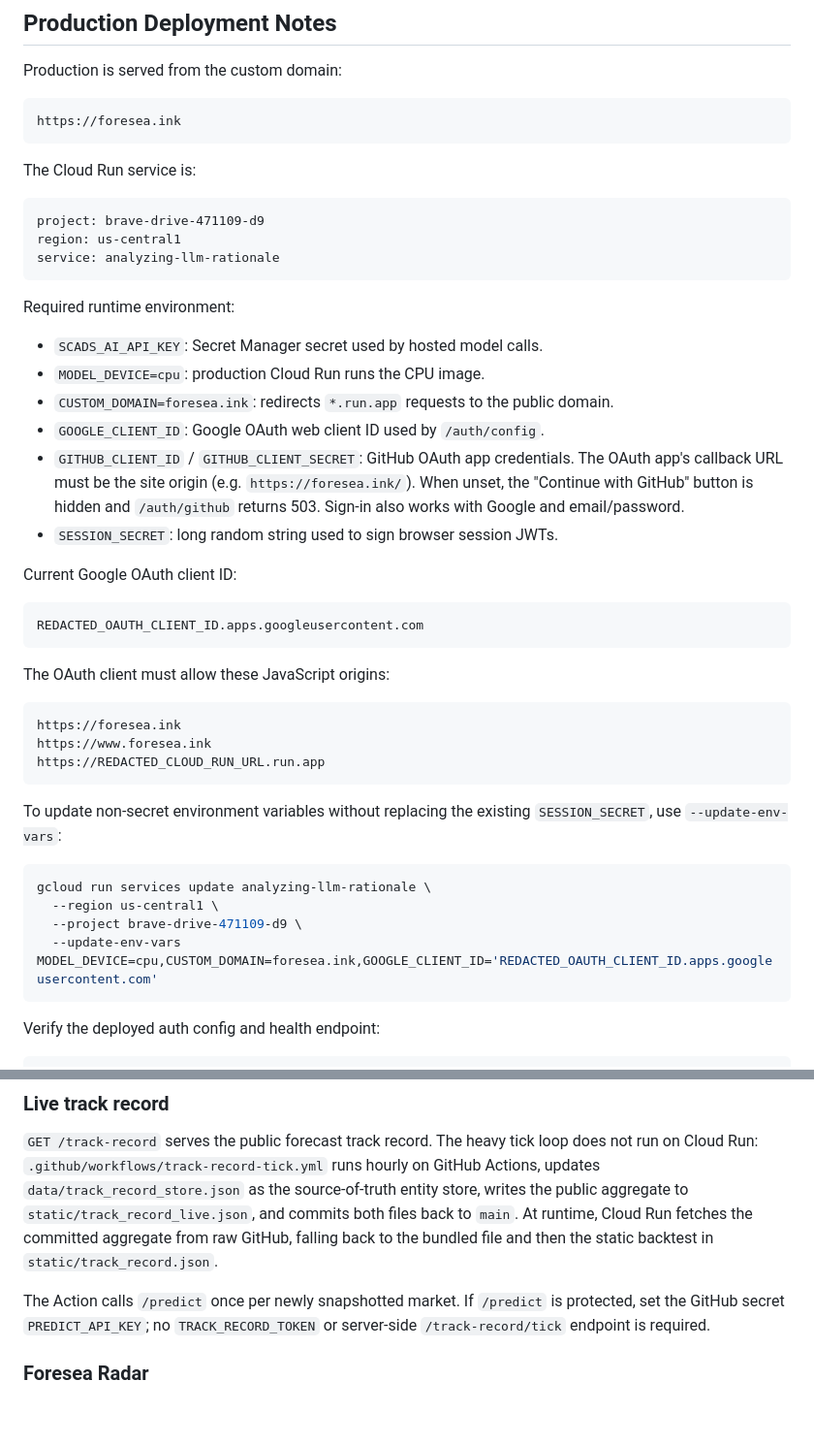
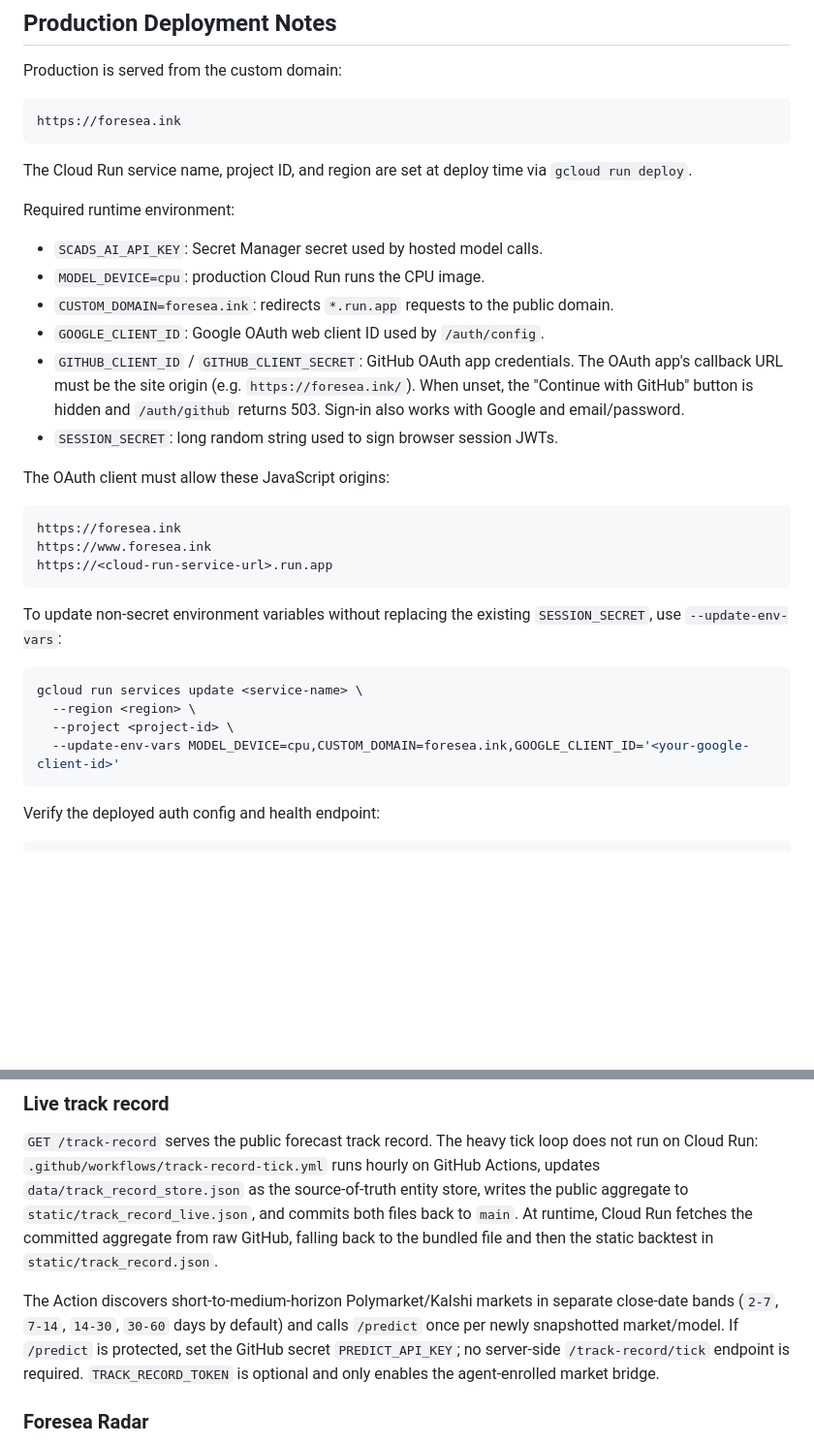
Before and after one commit to pareelamre/analyzing-llm-rationale, a Markdown page: README.md, 2 parts joined by grey strips. Shown at 97% size. Rendered like a GitHub page; blank space fills up the shorter version.

````diff
--- a/README.md
+++ b/README.md
@@ -105,13 +105,7 @@ Production is served from the custom domain:
 https://foresea.ink
 ```
 
-The Cloud Run service is:
-
-```text
-project: brave-drive-471109-d9
-region: us-central1
-service: analyzing-llm-rationale
-```
+The Cloud Run service name, project ID, and region are set at deploy time via `gcloud run deploy`.
 
 Required runtime environment:
 
@@ -125,28 +119,22 @@ Required runtime environment:
   returns 503. Sign-in also works with Google and email/password.
 - `SESSION_SECRET`: long random string used to sign browser session JWTs.
 
-Current Google OAuth client ID:
-
-```text
-REDACTED_OAUTH_CLIENT_ID.apps.googleusercontent.com
-```
-
 The OAuth client must allow these JavaScript origins:
 
 ```text
 https://foresea.ink
 https://www.foresea.ink
-https://REDACTED_CLOUD_RUN_URL.run.app
+https://<cloud-run-service-url>.run.app
 ```
 
 To update non-secret environment variables without replacing the existing
 `SESSION_SECRET`, use `--update-env-vars`:
 
 ```bash
-gcloud run services update analyzing-llm-rationale \
-  --region us-central1 \
-  --project brave-drive-471109-d9 \
-  --update-env-vars MODEL_DEVICE=cpu,CUSTOM_DOMAIN=foresea.ink,GOOGLE_CLIENT_ID='REDACTED_OAUTH_CLIENT_ID.apps.googleusercontent.com'
+gcloud run services update <service-name> \
+  --region <region> \
+  --project <project-id> \
+  --update-env-vars MODEL_DEVICE=cpu,CUSTOM_DOMAIN=foresea.ink,GOOGLE_CLIENT_ID='<your-google-client-id>'
 ```
 
 Verify the deployed auth config and health endpoint:
@@ -189,9 +177,12 @@ commits both files back to `main`. At runtime, Cloud Run fetches the committed
 aggregate from raw GitHub, falling back to the bundled file and then the static
 backtest in `static/track_record.json`.
 
-The Action calls `/predict` once per newly snapshotted market. If `/predict` is
-protected, set the GitHub secret `PREDICT_API_KEY`; no `TRACK_RECORD_TOKEN` or
-server-side `/track-record/tick` endpoint is required.
+The Action discovers short-to-medium-horizon Polymarket/Kalshi markets in
+separate close-date bands (`2-7`, `7-14`, `14-30`, `30-60` days by default) and
+calls `/predict` once per newly snapshotted market/model. If `/predict` is
+protected, set the GitHub secret `PREDICT_API_KEY`; no server-side
+`/track-record/tick` endpoint is required. `TRACK_RECORD_TOKEN` is optional and
+only enables the agent-enrolled market bridge.
 
 ### Foresea Radar
 
````
Also changed, not shown: other parts of README.md (+53 -1 lines).
